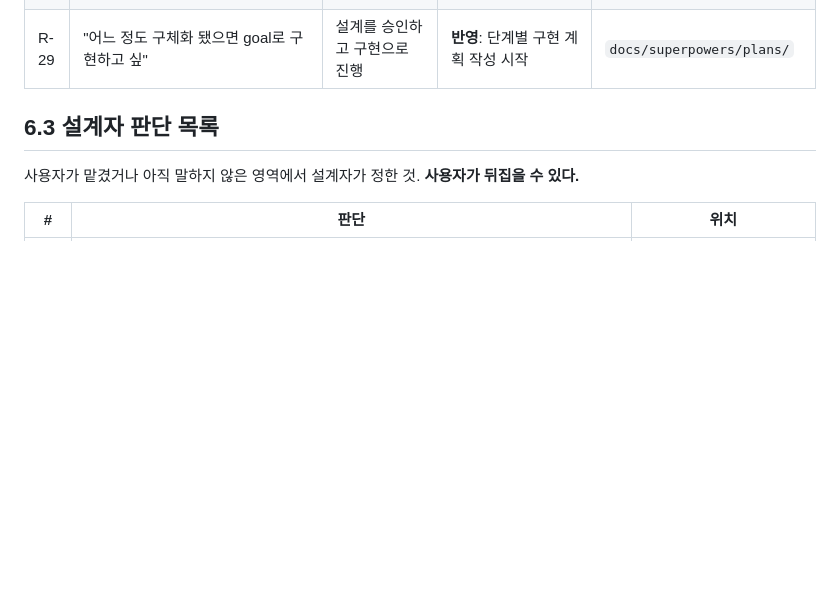
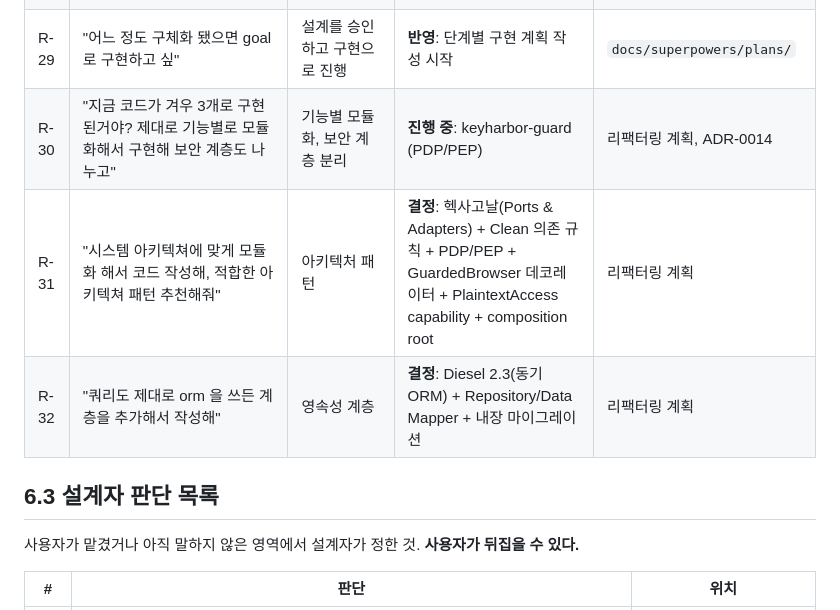
Before and after one commit to LeeSwallow/KeyHarbor, a Markdown page: docs/design/06-requirements-log.md, the part around the change. Rendered like a GitHub page; blank space fills up the shorter version.

Commit message:
docs: add the Diesel persistence layer to the refactor plan and log R-30..R-32

```diff
--- a/docs/design/06-requirements-log.md
+++ b/docs/design/06-requirements-log.md
@@ -62,6 +62,9 @@ flowchart TD
 | R-27 | "등록하지 않은 정보를 등록할 때 어떻게 등록을 시킬지 생각해봐. 로그인 후 keychain에 등록할 수 있으면 best… form을 띄워도 되고 좋은 방법론 추천해줘" | 미등록 정보 저장 방법 | **반영**: 생성 · 포착 · 요청 · 위임 저장 + draft 후 확정 | [08](08-registration-flows.md), [ADR-0013](adr/0013-registration-draft-model.md) |
 | R-28 | "그런식으로 앱설계 해서 최종적으로 app UI UX, 아이콘 설계부터 가능한 모든 동작을 계획해봐" | 관리 앱 UX 전체 | **반영**: 표면 · 정보 구조 · 와이어프레임 · 아이콘 · 토큰 · 동작 목록 | [09](09-app-ux.md) |
 | R-29 | "어느 정도 구체화 됐으면 goal로 구현하고 싶" | 설계를 승인하고 구현으로 진행 | **반영**: 단계별 구현 계획 작성 시작 | `docs/superpowers/plans/` |
+| R-30 | "지금 코드가 겨우 3개로 구현된거야? 제대로 기능별로 모듈화해서 구현해 보안 계층도 나누고" | 기능별 모듈화, 보안 계층 분리 | **진행 중**: keyharbor-guard (PDP/PEP) | 리팩터링 계획, ADR-0014 |
+| R-31 | "시스템 아키텍쳐에 맞게 모듈화 해서 코드 작성해, 적합한 아키텍쳐 패턴 추천해줘" | 아키텍처 패턴 | **결정**: 헥사고날(Ports & Adapters) + Clean 의존 규칙 + PDP/PEP + GuardedBrowser 데코레이터 + PlaintextAccess capability + composition root | 리팩터링 계획 |
+| R-32 | "쿼리도 제대로 orm 을 쓰든 계층을 추가해서 작성해" | 영속성 계층 | **결정**: Diesel 2.3(동기 ORM) + Repository/Data Mapper + 내장 마이그레이션 | 리팩터링 계획 |
 
 ## 6.3 설계자 판단 목록
 
```
Also changed, not shown: 1 other file.
